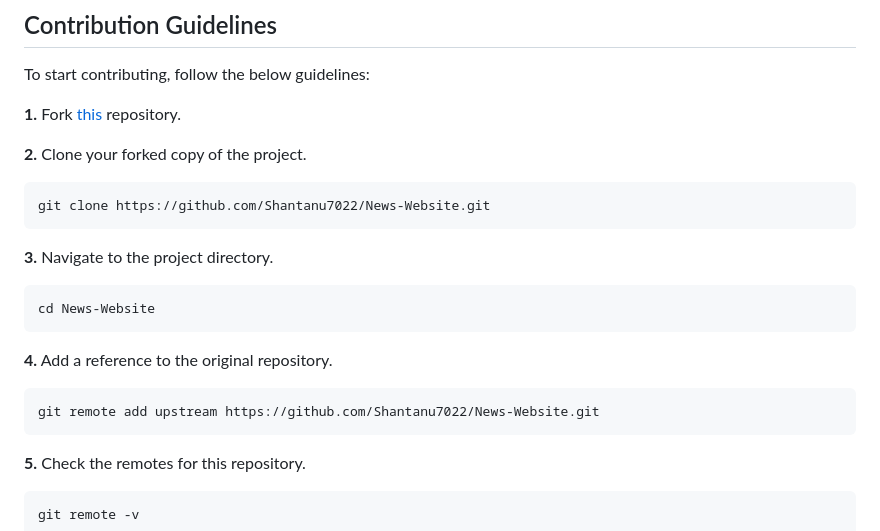
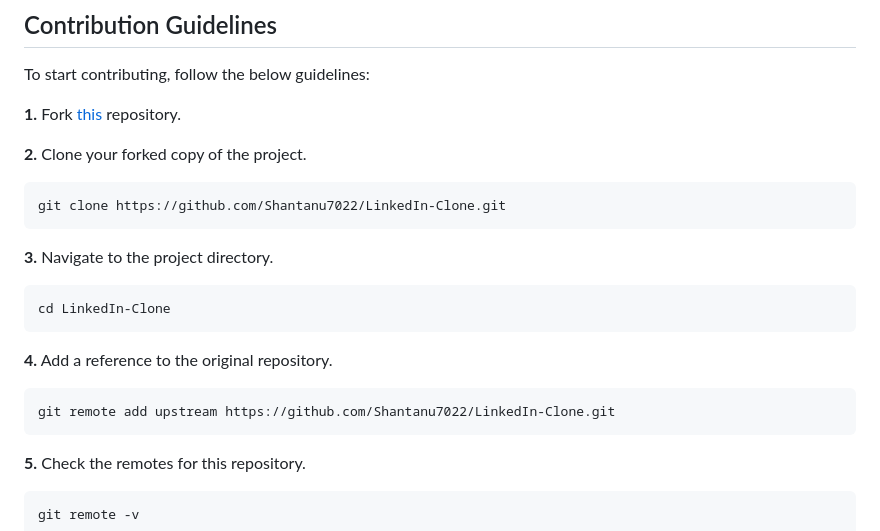
Before and after one commit to Shantanu7022/LinkedIn-Clone, a Markdown page: README.md, the part around one of its changes. Rendered like a GitHub page.

````diff
--- a/README.md
+++ b/README.md
@@ -62,19 +62,19 @@ git clone https://github.com/Shantanu7022/LinkedIn-Clone.git
 **2.** Clone your forked copy of the project.
 
 ```
-git clone https://github.com/Shantanu7022/News-Website.git
+git clone https://github.com/Shantanu7022/LinkedIn-Clone.git
 ```
 
 **3.** Navigate to the project directory.
 
 ```
-cd News-Website
+cd LinkedIn-Clone
 ```
 
 **4.** Add a reference to the original repository.
 
 ```
-git remote add upstream https://github.com/Shantanu7022/News-Website.git
+git remote add upstream https://github.com/Shantanu7022/LinkedIn-Clone.git
 ```
 
 **5.** Check the remotes for this repository.
````
Also changed, not shown: other parts of README.md (+1 -1 lines).
